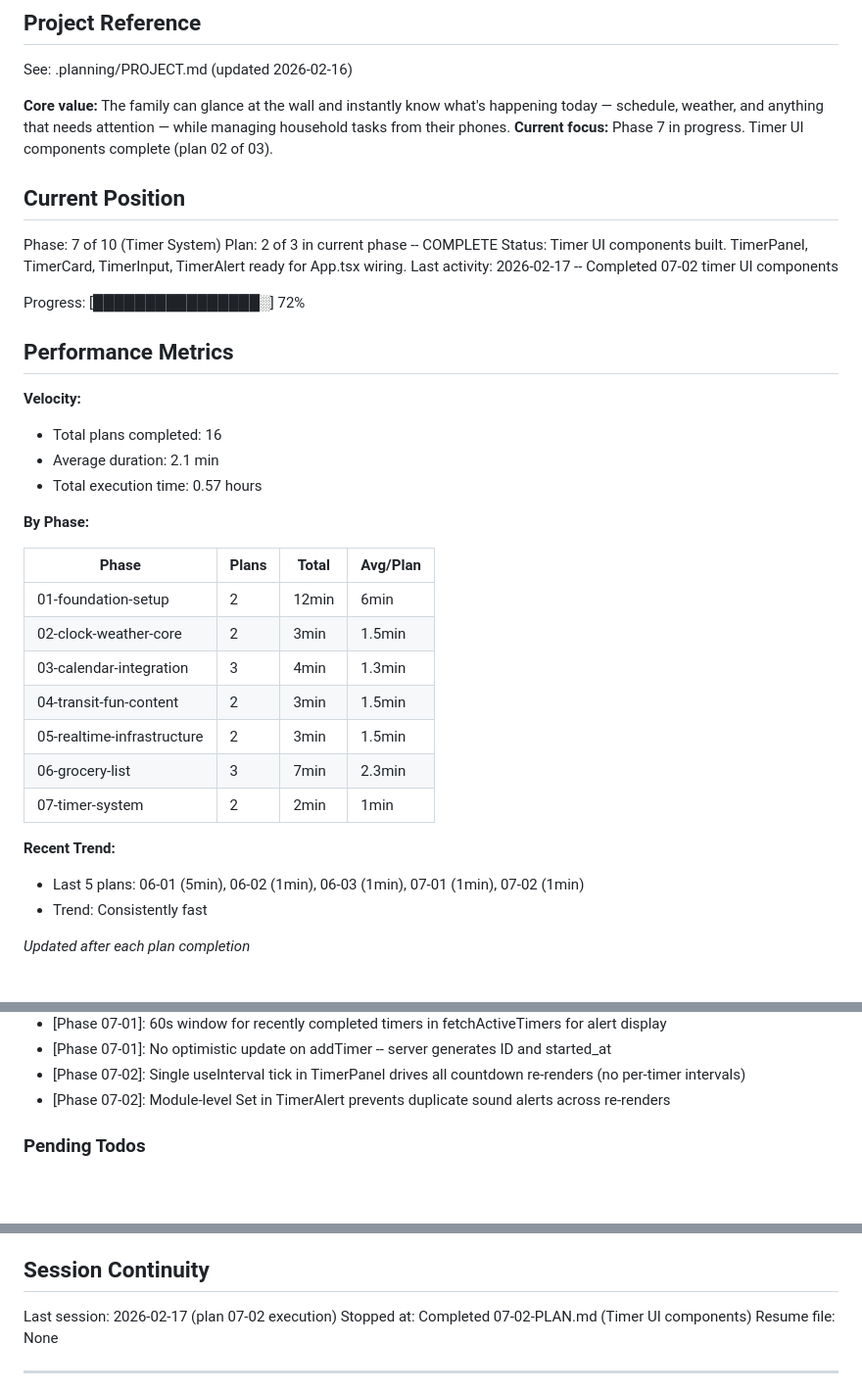
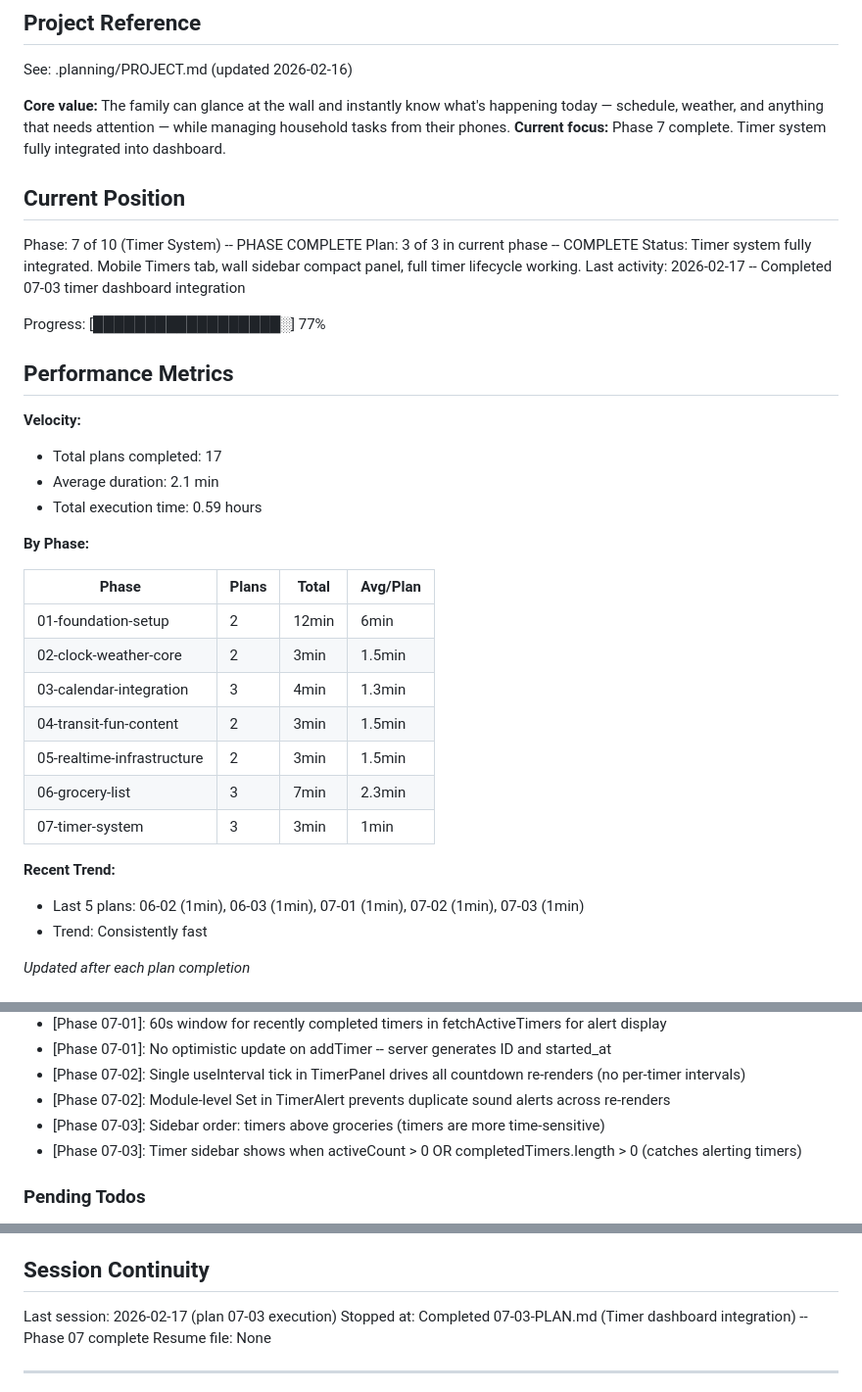
Before and after one commit to unicorn-land-ops/family-dashboard, a Markdown page: .planning/STATE.md, 3 parts joined by grey strips. Shown at 98% size. Drawn GitHub-style; blank space fills up the shorter version.

Commit message:
docs(07-03): complete timer dashboard integration plan
- SUMMARY.md with execution results and decisions
- STATE.md updated: phase 07 complete, 77% progress

Co-Authored-By: Claude Opus 4.6 <noreply@anthropic.com>

```diff
--- a/.planning/STATE.md
+++ b/.planning/STATE.md
@@ -5,23 +5,23 @@
 See: .planning/PROJECT.md (updated 2026-02-16)
 
 **Core value:** The family can glance at the wall and instantly know what's happening today — schedule, weather, and anything that needs attention — while managing household tasks from their phones.
-**Current focus:** Phase 7 in progress. Timer UI components complete (plan 02 of 03).
+**Current focus:** Phase 7 complete. Timer system fully integrated into dashboard.
 
 ## Current Position
 
-Phase: 7 of 10 (Timer System)
-Plan: 2 of 3 in current phase -- COMPLETE
-Status: Timer UI components built. TimerPanel, TimerCard, TimerInput, TimerAlert ready for App.tsx wiring.
-Last activity: 2026-02-17 -- Completed 07-02 timer UI components
+Phase: 7 of 10 (Timer System) -- PHASE COMPLETE
+Plan: 3 of 3 in current phase -- COMPLETE
+Status: Timer system fully integrated. Mobile Timers tab, wall sidebar compact panel, full timer lifecycle working.
+Last activity: 2026-02-17 -- Completed 07-03 timer dashboard integration
 
-Progress: [████████████████░] 72%
+Progress: [██████████████████░] 77%
 
 ## Performance Metrics
 
 **Velocity:**
-- Total plans completed: 16
+- Total plans completed: 17
 - Average duration: 2.1 min
-- Total execution time: 0.57 hours
+- Total execution time: 0.59 hours
 
 **By Phase:**
 
@@ -33,10 +33,10 @@ Progress: [████████████████░] 72%
 | 04-transit-fun-content | 2 | 3min | 1.5min |
 | 05-realtime-infrastructure | 2 | 3min | 1.5min |
 | 06-grocery-list | 3 | 7min | 2.3min |
-| 07-timer-system | 2 | 2min | 1min |
+| 07-timer-system | 3 | 3min | 1min |
 
 **Recent Trend:**
-- Last 5 plans: 06-01 (5min), 06-02 (1min), 06-03 (1min), 07-01 (1min), 07-02 (1min)
+- Last 5 plans: 06-02 (1min), 06-03 (1min), 07-01 (1min), 07-02 (1min), 07-03 (1min)
 - Trend: Consistently fast
 
 *Updated after each plan completion*
@@ -86,6 +86,8 @@ Recent decisions affecting current work:
 - [Phase 07-01]: No optimistic update on addTimer -- server generates ID and started_at
 - [Phase 07-02]: Single useInterval tick in TimerPanel drives all countdown re-renders (no per-timer intervals)
 - [Phase 07-02]: Module-level Set in TimerAlert prevents duplicate sound alerts across re-renders
+- [Phase 07-03]: Sidebar order: timers above groceries (timers are more time-sensitive)
+- [Phase 07-03]: Timer sidebar shows when activeCount > 0 OR completedTimers.length > 0 (catches alerting timers)
 
 ### Pending Todos
 
@@ -101,8 +103,8 @@ Recent decisions affecting current work:
 
 ## Session Continuity
 
-Last session: 2026-02-17 (plan 07-02 execution)
-Stopped at: Completed 07-02-PLAN.md (Timer UI components)
+Last session: 2026-02-17 (plan 07-03 execution)
+Stopped at: Completed 07-03-PLAN.md (Timer dashboard integration) -- Phase 07 complete
 Resume file: None
 
 ---
```
Also changed, not shown: other parts of .planning/STATE.md (+1 -1 lines), 1 other file.
